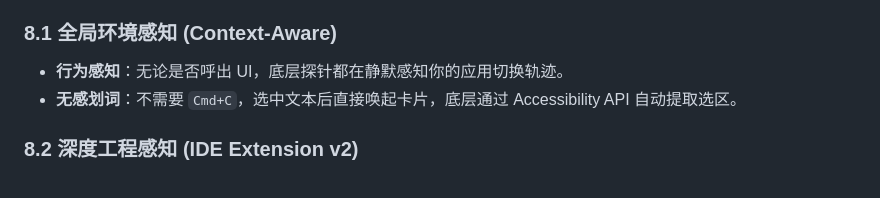
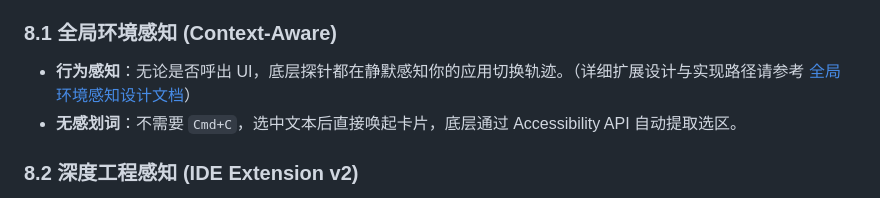
Before and after one commit to Walter1218/OpenCopilot, a Markdown page: System_Running_Guide.md, the part around the change. Drawn GitHub-style.

Commit message:
docs: add global context awareness design and update system running guide

```diff
--- a/System_Running_Guide.md
+++ b/System_Running_Guide.md
@@ -254,7 +254,7 @@ OLLAMA_MODEL=llama3
 目前 OpenCopilot 已跨越传统的“对话机器人”形态，进化为 **多模态感知与上下文感知智能体 (Context-Aware & Multi-modal Agent)**，兼具工具增强特性。
 
 ### 8.1 全局环境感知 (Context-Aware)
-- **行为感知**：无论是否呼出 UI，底层探针都在静默感知你的应用切换轨迹。
+- **行为感知**：无论是否呼出 UI，底层探针都在静默感知你的应用切换轨迹。（详细扩展设计与实现路径请参考 [全局环境感知设计文档](OpenCopilot_Global_Context_Awareness_Design.md)）
 - **无感划词**：不需要 `Cmd+C`，选中文本后直接唤起卡片，底层通过 Accessibility API 自动提取选区。
 
 ### 8.2 深度工程感知 (IDE Extension v2)
```
Also changed, not shown: OpenCopilot_Global_Context_Awareness_Design.md (added, +87 -0 lines).
